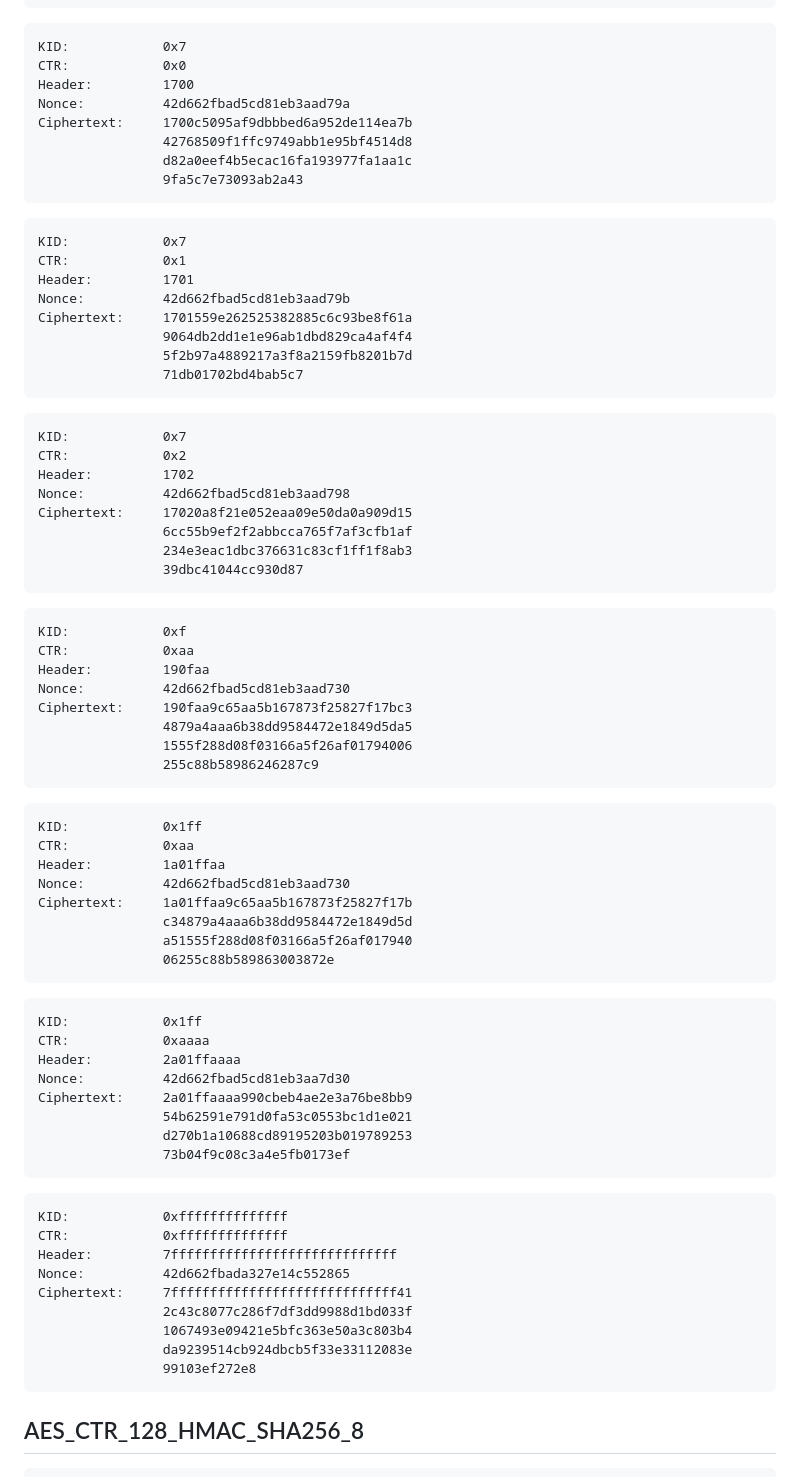
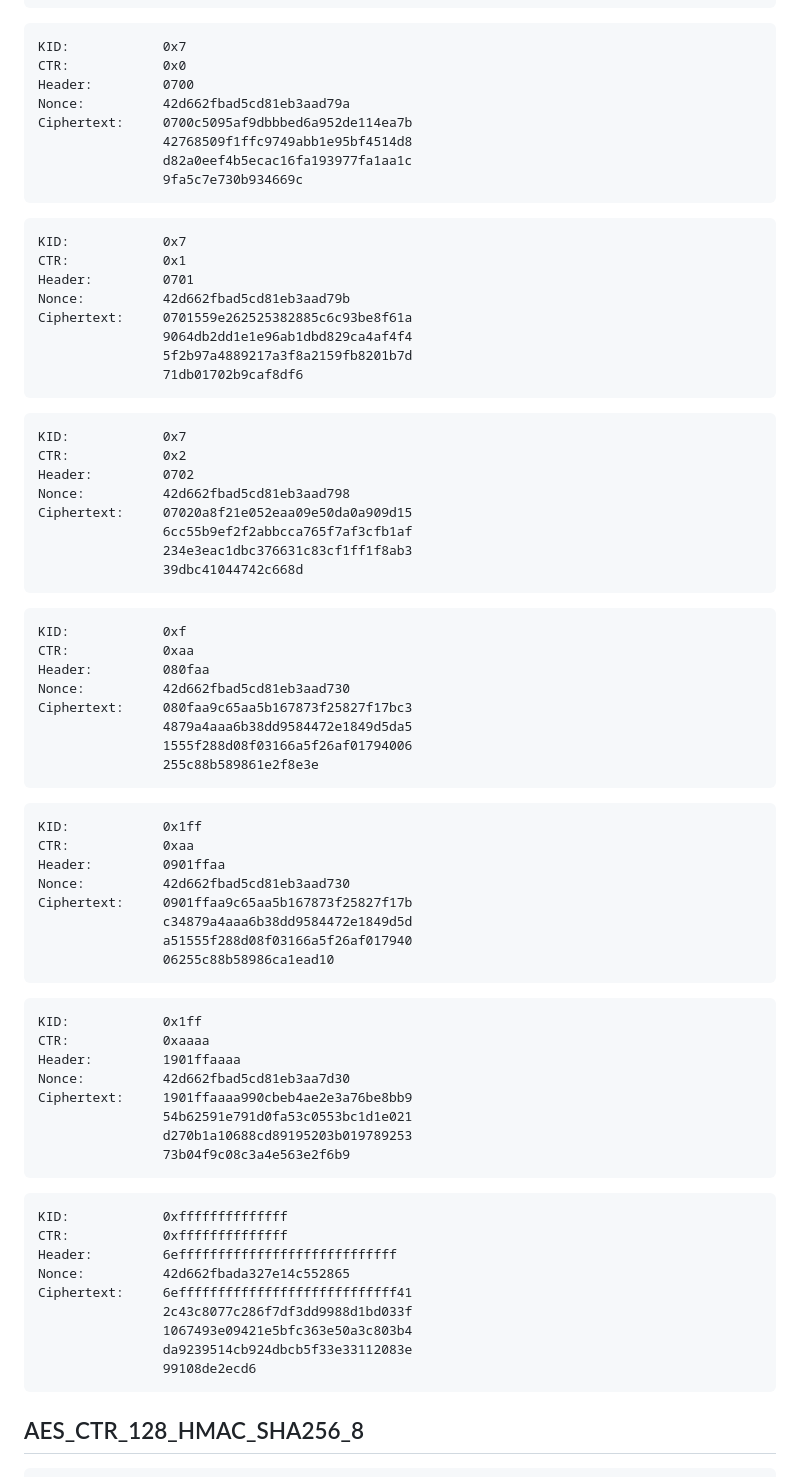
Before and after one commit to sframe-wg/sframe, a Markdown page: test-vectors.md, the part around one of its changes. Drawn GitHub-style.

```diff
--- a/test-vectors.md
+++ b/test-vectors.md
@@ -14,79 +14,79 @@ Plaintext:      46726f6d2068656176656e6c79206861
 ~~~
 KID:            0x7
 CTR:            0x0
-Header:         1700
+Header:         0700
 Nonce:          42d662fbad5cd81eb3aad79a
-Ciphertext:     1700c5095af9dbbbed6a952de114ea7b
+Ciphertext:     0700c5095af9dbbbed6a952de114ea7b
                 42768509f1ffc9749abb1e95bf4514d8
                 d82a0eef4b5ecac16fa193977fa1aa1c
-                9fa5c7e73093ab2a43
+                9fa5c7e730b934669c
 ~~~
 
 ~~~
 KID:            0x7
 CTR:            0x1
-Header:         1701
+Header:         0701
 Nonce:          42d662fbad5cd81eb3aad79b
-Ciphertext:     1701559e262525382885c6c93be8f61a
+Ciphertext:     0701559e262525382885c6c93be8f61a
                 9064db2dd1e1e96ab1dbd829ca4af4f4
                 5f2b97a4889217a3f8a2159fb8201b7d
-                71db01702bd4bab5c7
+                71db01702b9caf8df6
 ~~~
 
 ~~~
 KID:            0x7
 CTR:            0x2
-Header:         1702
+Header:         0702
 Nonce:          42d662fbad5cd81eb3aad798
-Ciphertext:     17020a8f21e052eaa09e50da0a909d15
+Ciphertext:     07020a8f21e052eaa09e50da0a909d15
                 6cc55b9ef2f2abbcca765f7af3cfb1af
                 234e3eac1dbc376631c83cf1ff1f8ab3
-                39dbc41044cc930d87
+                39dbc41044742c668d
 ~~~
 
 ~~~
 KID:            0xf
 CTR:            0xaa
-Header:         190faa
+Header:         080faa
 Nonce:          42d662fbad5cd81eb3aad730
-Ciphertext:     190faa9c65aa5b167873f25827f17bc3
+Ciphertext:     080faa9c65aa5b167873f25827f17bc3
                 4879a4aaa6b38dd9584472e1849d5da5
                 1555f288d08f03166a5f26af01794006
-                255c88b58986246287c9
+                255c88b589861e2f8e3e
 ~~~
 
 ~~~
 KID:            0x1ff
 CTR:            0xaa
-Header:         1a01ffaa
+Header:         0901ffaa
 Nonce:          42d662fbad5cd81eb3aad730
-Ciphertext:     1a01ffaa9c65aa5b167873f25827f17b
+Ciphertext:     0901ffaa9c65aa5b167873f25827f17b
                 c34879a4aaa6b38dd9584472e1849d5d
                 a51555f288d08f03166a5f26af017940
-                06255c88b589863003872e
+                06255c88b58986ca1ead10
 ~~~
 
 ~~~
 KID:            0x1ff
 CTR:            0xaaaa
-Header:         2a01ffaaaa
+Header:         1901ffaaaa
 Nonce:          42d662fbad5cd81eb3aa7d30
-Ciphertext:     2a01ffaaaa990cbeb4ae2e3a76be8bb9
+Ciphertext:     1901ffaaaa990cbeb4ae2e3a76be8bb9
                 54b62591e791d0fa53c0553bc1d1e021
                 d270b1a10688cd89195203b019789253
-                73b04f9c08c3a4e5fb0173ef
+                73b04f9c08c3a4e563e2f6b9
 ~~~
 
 ~~~
 KID:            0xffffffffffffff
 CTR:            0xffffffffffffff
-Header:         7fffffffffffffffffffffffffffff
+Header:         6effffffffffffffffffffffffffff
 Nonce:          42d662fbada327e14c552865
-Ciphertext:     7fffffffffffffffffffffffffffff41
+Ciphertext:     6effffffffffffffffffffffffffff41
                 2c43c8077c286f7df3dd9988d1bd033f
                 1067493e09421e5bfc363e50a3c803b4
                 da9239514cb924dbcb5f33e33112083e
-                99103ef272e8
+                99108de2ecd6
 ~~~
 
 ## AES_CTR_128_HMAC_SHA256_8
```
Also changed, not shown: other parts of test-vectors.md (+77 -77 lines).
